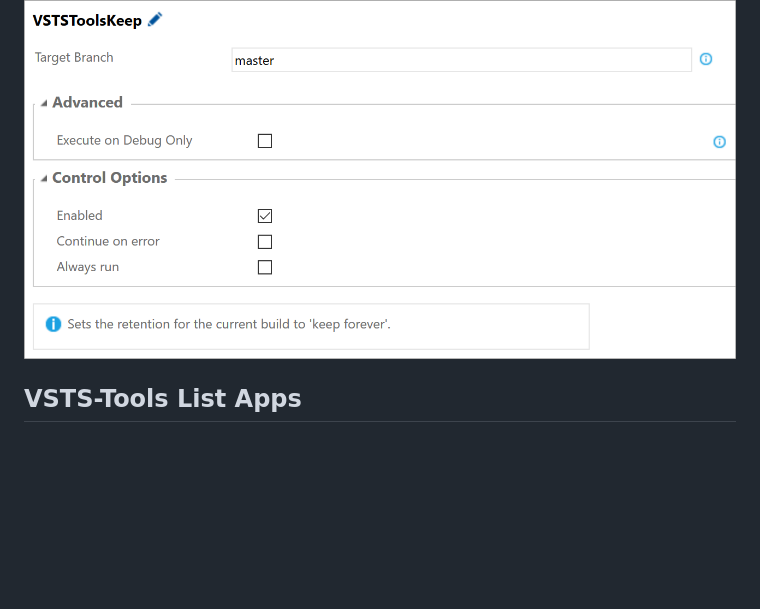
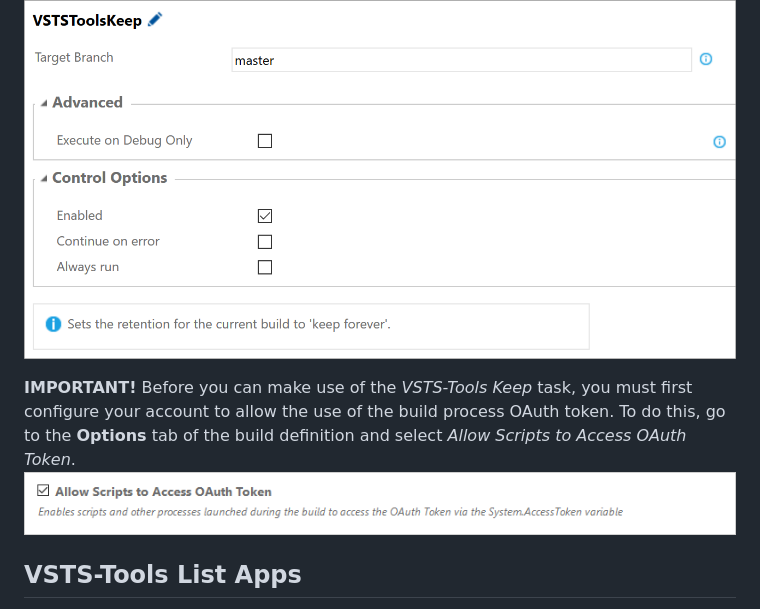
Before and after one commit to jbramwell/VSTS-Tools, a Markdown page: VSTS-Extensions/overview.md, the part around the change. Drawn GitHub-style; pictures changed too: VSTS-Extensions/screenshots/OAuth.png (added); blank space fills up the shorter version.

Commit message:
Updated overview.

```diff
--- a/VSTS-Extensions/overview.md
+++ b/VSTS-Extensions/overview.md
@@ -26,6 +26,9 @@ This extension allows you to set the retention for a specific build to *Keep For
 
 ![VSTS-Tools Keep Image](https://github.com/jbramwell/VSTS-Tools/blob/master/VSTS-Extensions/screenshots/keep.png?raw=true)
 
+**IMPORTANT!** Before you can make use of the *VSTS-Tools Keep* task, you must first configure your account to allow the use of the build process OAuth token. To do this, go to the **Options** tab of the build definition and select *Allow Scripts to Access OAuth Token*.
+![VSTS-Tools Keep Image](https://github.com/jbramwell/VSTS-Tools/blob/master/VSTS-Extensions/screenshots/OAuth.png?raw=true)
+
 
 ## VSTS-Tools List Apps
 This extension provides you with a list of all applications installed on the build agent at the time the build is executed.
```
Also changed, not shown: 2 other files.
